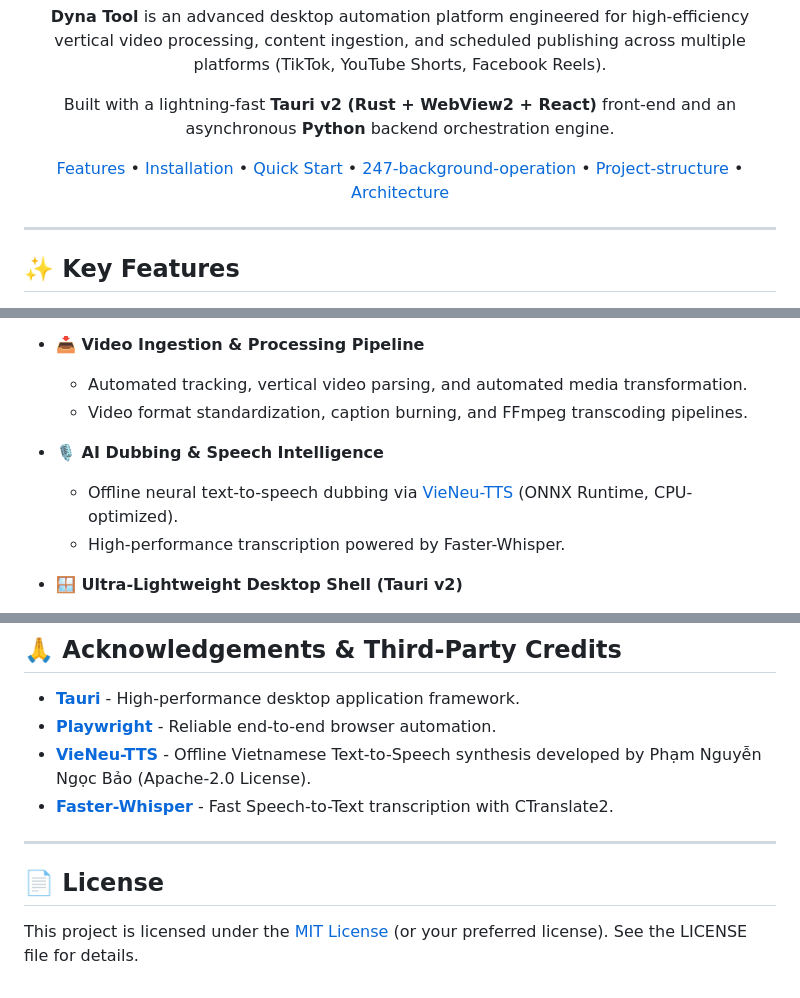
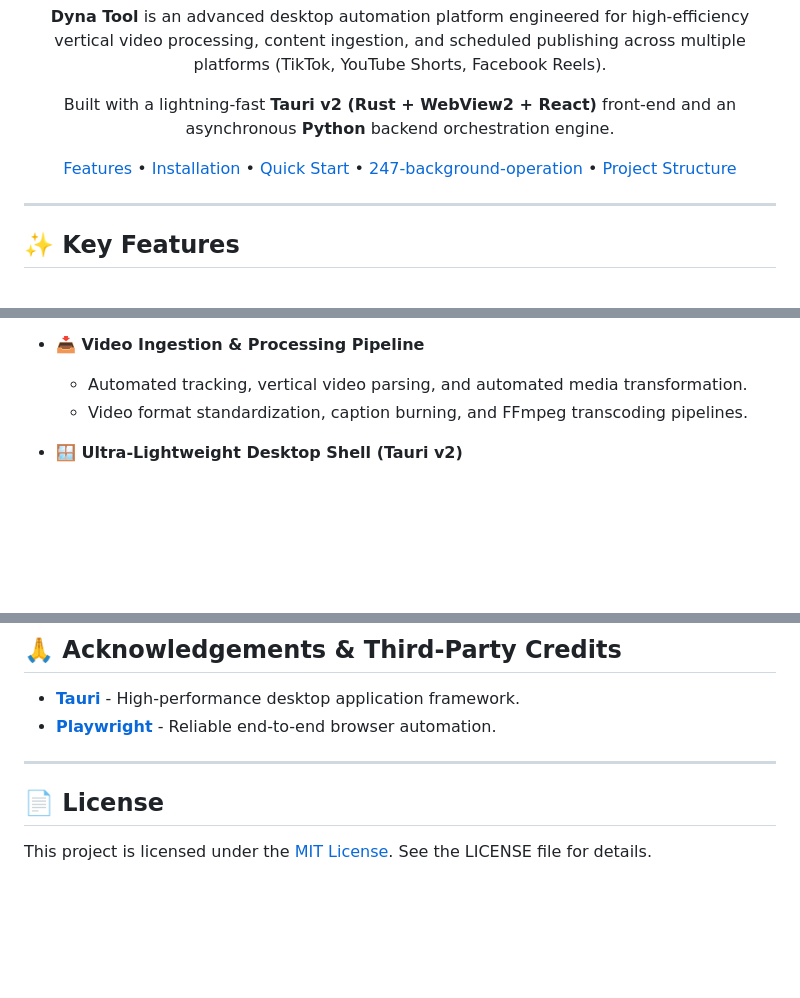
Before and after one commit to kiyu-syna/Dyna-Tool, a Markdown page: README.md, 3 parts joined by grey strips. GitHub-like rendering; blank space fills up the shorter version.

Commit message:
docs: remove VieNeu-TTS and Whisper references from README

```diff
--- a/README.md
+++ b/README.md
@@ -16,7 +16,7 @@
 
 Built with a lightning-fast **Tauri v2 (Rust + WebView2 + React)** front-end and an asynchronous **Python** backend orchestration engine.
 
-[Features](#-key-features) • [Installation](#-installation--setup) • [Quick Start](#-quick-start) • [247-background-operation](#-247-background-operation) • [Project-structure](#-project-structure) • [Architecture](#-architecture)
+[Features](#-key-features) • [Installation](#-installation--setup) • [Quick Start](#-quick-start) • [247-background-operation](#-247-background-operation) • [Project Structure](#-project-structure)
 
 ---
 
@@ -32,10 +32,6 @@ Built with a lightning-fast **Tauri v2 (Rust + WebView2 + React)** front-end and
 - **📥 Video Ingestion & Processing Pipeline**
   - Automated tracking, vertical video parsing, and automated media transformation.
   - Video format standardization, caption burning, and FFmpeg transcoding pipelines.
-
-- **🎙️ AI Dubbing & Speech Intelligence**
-  - Offline neural text-to-speech dubbing via [VieNeu-TTS](https://github.com/pnnbao97/VieNeu-TTS) (ONNX Runtime, CPU-optimized).
-  - High-performance transcription powered by Faster-Whisper.
 
 - **🪟 Ultra-Lightweight Desktop Shell (Tauri v2)**
   - Native Windows desktop application with negligible RAM footprint (~60MB idle vs. 300MB+ in Electron).
@@ -198,11 +192,9 @@ npm run test
 
 - **[Tauri](https://tauri.app/)** - High-performance desktop application framework.
 - **[Playwright](https://playwright.dev/)** - Reliable end-to-end browser automation.
-- **[VieNeu-TTS](https://github.com/pnnbao97/VieNeu-TTS)** - Offline Vietnamese Text-to-Speech synthesis developed by Phạm Nguyễn Ngọc Bảo (Apache-2.0 License).
-- **[Faster-Whisper](https://github.com/SYSTRAN/faster-whisper)** - Fast Speech-to-Text transcription with CTranslate2.
 
 ---
 
 ## 📄 License
 
-This project is licensed under the [MIT License](LICENSE) (or your preferred license). See the LICENSE file for details.
+This project is licensed under the [MIT License](LICENSE). See the LICENSE file for details.
```
Also changed, not shown: other parts of README.md (+1 -3 lines).
